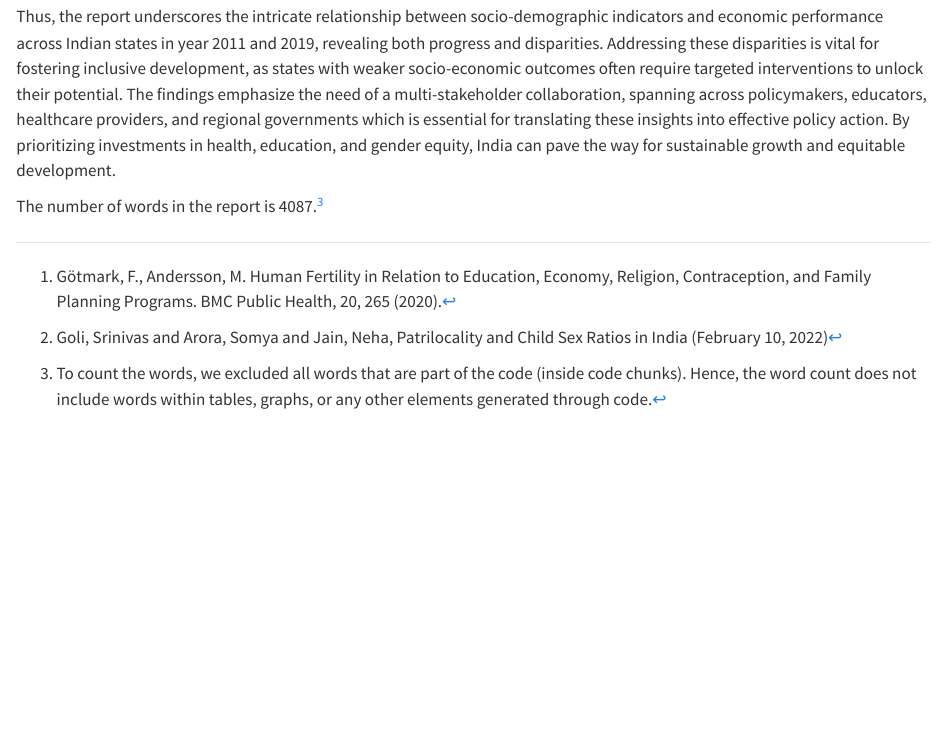
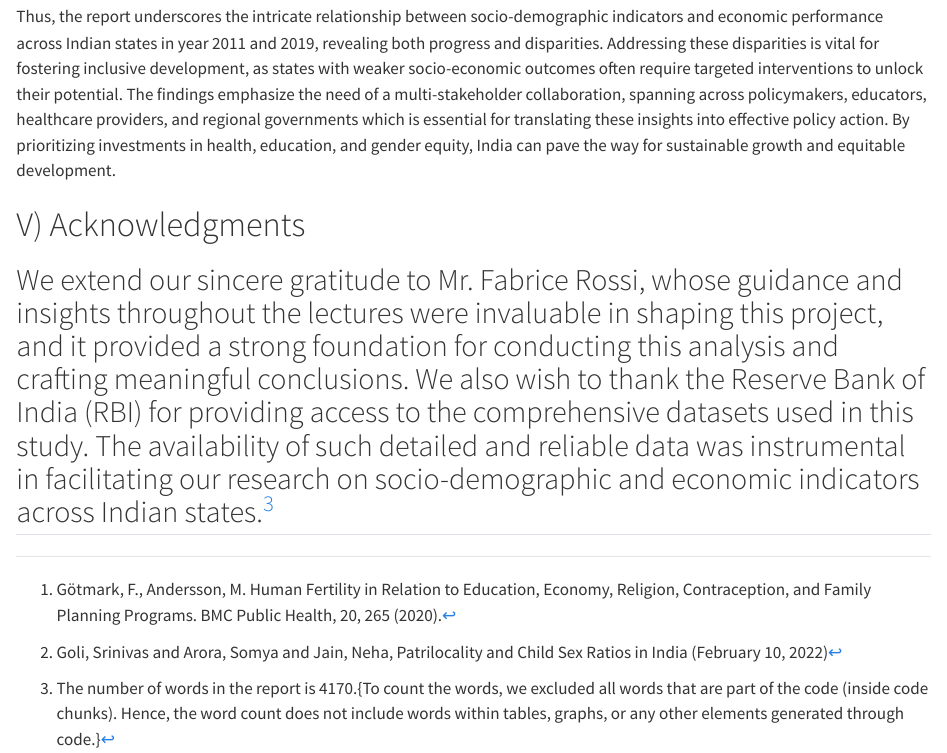
Before and after one commit to ELiot-Lepetit/Project_RBI, a Quarto document (Report_Project_RBI.qmd): the page in a window 1100 px wide, from 12170 px down. Rendered offline with R 4.5, knitr and Pandoc in place of Quarto, with nearby package versions; some code elsewhere in the file could not run offline.

Commit message:
Acknowledgements # final commits

````diff
--- a/Report_Project_RBI.qmd
+++ b/Report_Project_RBI.qmd
@@ -984,4 +984,6 @@ text_filtered <- text[!chunk_flag]
 # Count words in the remaining lines
 word_count <- sum(sapply(strsplit(text_filtered, "\\s+"), length))
 ```
-The number of words in the report is `r word_count`.^[To count the words, we excluded all words that are part of the code (inside code chunks). Hence, the word count does not include words within tables, graphs, or any other elements generated through code.]
+# V) Acknowledgments
+We extend our sincere gratitude to Mr. Fabrice Rossi, whose guidance and insights throughout the lectures were invaluable in shaping this project, and it provided a strong foundation for conducting this analysis and crafting meaningful conclusions. We also wish to thank the Reserve Bank of India (RBI) for providing access to the comprehensive datasets used in this study. The availability of such detailed and reliable data was instrumental in facilitating our research on socio-demographic and economic indicators across Indian states.^[The number of words in the report is `r word_count`.{To count the words, we excluded all words that are part of the code (inside code chunks). Hence, the word count does not include words within tables, graphs, or any other elements generated through code.}]
+---
````
